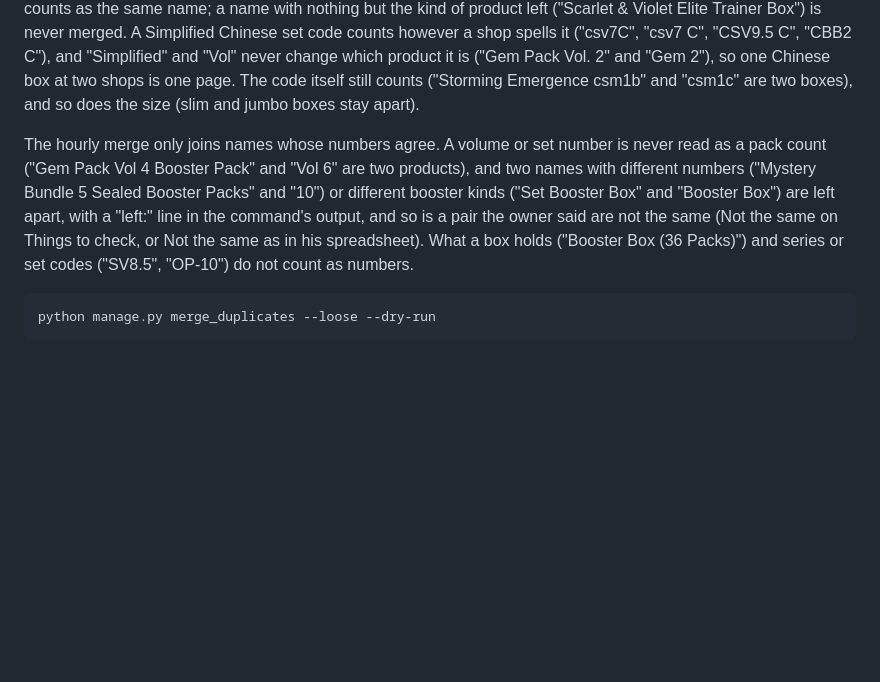
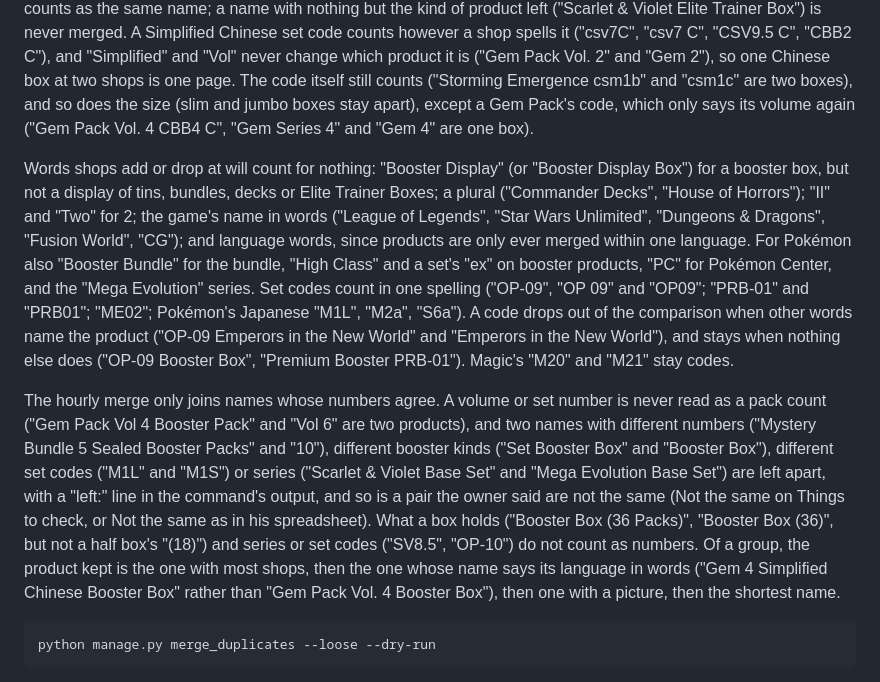
Before and after one commit to Dimondb1/cardthing, a Markdown page: README.md, the part around the change. Drawn GitHub-style; blank space fills up the shorter version.

Commit message:
Say in the README which shop names the hourly merge now joins and keeps apart
Co-Authored-By: Claude Opus 5.5 <noreply@anthropic.com>
Claude-Session: https://claude.ai/code/session_01Kv6Y8EZ7vYTKKA2zWUUDxH

````diff
--- a/README.md
+++ b/README.md
@@ -2303,16 +2303,39 @@ spells it ("csv7C", "csv7 C", "CSV9.5 C", "CBB2 C"), and "Simplified" and
 "Vol" never change which product it is ("Gem Pack Vol. 2" and "Gem 2"), so
 one Chinese box at two shops is one page. The code itself still counts
 ("Storming Emergence csm1b" and "csm1c" are two boxes), and so does the
-size (slim and jumbo boxes stay apart).
+size (slim and jumbo boxes stay apart), except a Gem Pack's code, which
+only says its volume again ("Gem Pack Vol. 4 CBB4 C", "Gem Series 4" and
+"Gem 4" are one box).
+
+Words shops add or drop at will count for nothing: "Booster Display" (or
+"Booster Display Box") for a booster box, but not a display of tins,
+bundles, decks or Elite Trainer Boxes; a plural ("Commander Decks", "House
+of Horrors"); "II" and "Two" for 2; the game's name in words ("League of
+Legends", "Star Wars Unlimited", "Dungeons & Dragons", "Fusion World", "CG");
+and language words, since products are only ever merged within one
+language. For Pokémon also "Booster Bundle" for the bundle, "High Class"
+and a set's "ex" on booster products, "PC" for Pokémon Center, and the
+"Mega Evolution" series. Set codes count in one spelling ("OP-09", "OP 09"
+and "OP09"; "PRB-01" and "PRB01"; "ME02"; Pokémon's Japanese "M1L", "M2a",
+"S6a"). A code drops out of the comparison when other words name the
+product ("OP-09 Emperors in the New World" and "Emperors in the New World"),
+and stays when nothing else does ("OP-09 Booster Box", "Premium Booster
+PRB-01"). Magic's "M20" and "M21" stay codes.
 
 The hourly merge only joins names whose numbers agree. A volume or set
 number is never read as a pack count ("Gem Pack Vol 4 Booster Pack" and
 "Vol 6" are two products), and two names with different numbers ("Mystery
-Bundle 5 Sealed Booster Packs" and "10") or different booster kinds ("Set
-Booster Box" and "Booster Box") are left apart, with a "left:" line in the
-command's output, and so is a pair the owner said are not the same (Not the
-same on Things to check, or Not the same as in his spreadsheet). What a box holds ("Booster Box (36 Packs)") and series or
-set codes ("SV8.5", "OP-10") do not count as numbers.
+Bundle 5 Sealed Booster Packs" and "10"), different booster kinds ("Set
+Booster Box" and "Booster Box"), different set codes ("M1L" and "M1S") or
+series ("Scarlet & Violet Base Set" and "Mega Evolution Base Set") are left
+apart, with a "left:" line in the command's output, and so is a pair the
+owner said are not the same (Not the same on Things to check, or Not the
+same as in his spreadsheet). What a box holds ("Booster Box (36 Packs)",
+"Booster Box (36)", but not a half box's "(18)") and series or set codes
+("SV8.5", "OP-10") do not count as numbers. Of a group, the product kept is
+the one with most shops, then the one whose name says its language in words
+("Gem 4 Simplified Chinese Booster Box" rather than "Gem Pack Vol. 4
+Booster Box"), then one with a picture, then the shortest name.
 
 ```sh
 python manage.py merge_duplicates --loose --dry-run
````
